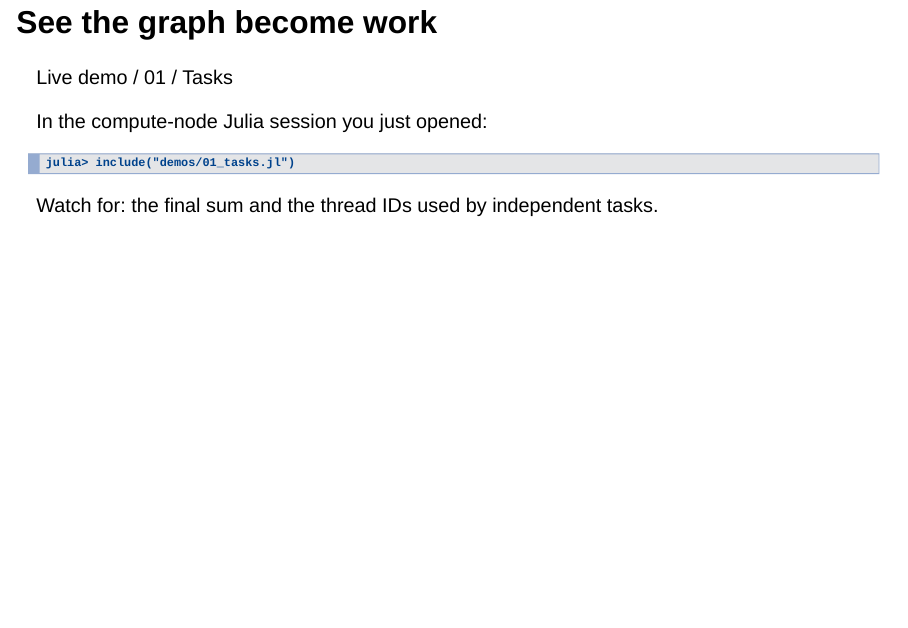
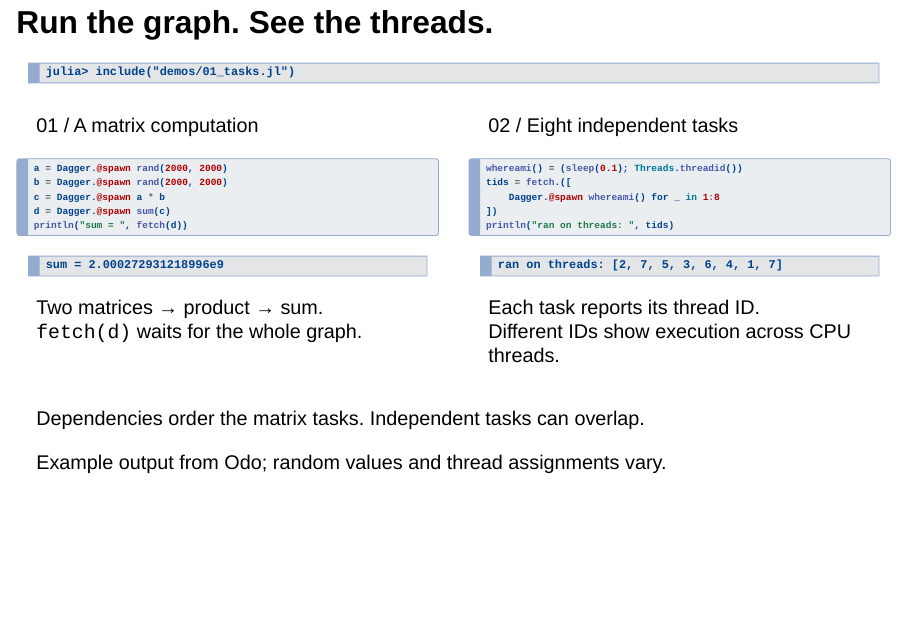
Before and after one commit to JuliaParallel/julia-hpc-tutorial-sc26, a Quarto document (02-Parallel-Programming/Dagger/presentations/dagger/index.qmd): page 9 of 34. Rendered offline with R 4.5, knitr and Pandoc in place of Quarto, with nearby package versions; drawn as Slidy slides in place of the format the file asks for.

Commit message:
Show task computations and explain demo output on slide seven

````diff
--- a/02-Parallel-Programming/Dagger/presentations/dagger/index.qmd
+++ b/02-Parallel-Programming/Dagger/presentations/dagger/index.qmd
@@ -215,22 +215,70 @@ The launcher selects the tutorial project and CPU threads on the compute node.
 Keep this transition and the following demo within the 6:00–8:00 slot.
 :::
 
-## See the graph become work {.demo}
-
-::: {.kicker}
-Live demo / 01 / Tasks
-:::
-
-::: {.small}
-In the compute-node Julia session you just opened:
-:::
+## Run the graph. See the threads. {.demo .task-demo}
 
 ```julia-repl
 julia> include("demos/01_tasks.jl")
 ```
 
-::: {.prompt}
-Watch for: the final sum and the thread IDs used by independent tasks.
+:::: {.columns}
+::: {.column width="48%"}
+::: {.eyebrow}
+01 / A matrix computation
+:::
+
+```julia
+a = Dagger.@spawn rand(2000, 2000)
+b = Dagger.@spawn rand(2000, 2000)
+c = Dagger.@spawn a * b
+d = Dagger.@spawn sum(c)
+println("sum = ", fetch(d))
+```
+
+::: {.demo-output}
+```text
+sum = 2.000272931218996e9
+```
+:::
+
+::: {.small}
+Two matrices → product → sum.<br>
+<code>fetch(d)</code> waits for the whole graph.
+:::
+:::
+
+::: {.column width="48%"}
+::: {.eyebrow}
+02 / Eight independent tasks
+:::
+
+```julia
+whereami() = (sleep(0.1); Threads.threadid())
+tids = fetch.([
+    Dagger.@spawn whereami() for _ in 1:8
+])
+println("ran on threads: ", tids)
+```
+
+::: {.demo-output}
+```text
+ran on threads: [2, 7, 5, 3, 6, 4, 1, 7]
+```
+:::
+
+::: {.small}
+Each task reports its thread ID.<br>
+Different IDs show execution across CPU threads.
+:::
+:::
+::::
+
+::: {.takeaway}
+Dependencies order the matrix tasks. Independent tasks can overlap.
+:::
+
+::: {.source-note}
+Example output from Odo; random values and thread assignments vary.
 :::
 
 ::: {.notes}
--- a/02-Parallel-Programming/Dagger/presentations/dagger/theme.scss
+++ b/02-Parallel-Programming/Dagger/presentations/dagger/theme.scss
@@ -61,6 +61,11 @@ $presentation-slide-text-align: left;
 .reveal .demo { border-top: 2px solid var(--mint); padding-top: 22px; }
 .reveal .demo h2 { font-size: 2.25em; margin-bottom: 28px; }
 .reveal .demo .prompt { color: var(--muted); font-size: .85em; margin-top: 30px; }
+.reveal .task-demo h2 { font-size: 1.65em; margin-bottom: .4em; }
+.reveal .task-demo pre { font-size: .68em; }
+.reveal .task-demo pre.sourceCode { padding: 16px 18px; }
+.reveal .task-demo .demo-output pre { border: 1px solid #4d806d; padding: 12px 18px; }
+.reveal .task-demo .demo-output code { color: var(--mint); }
 .reveal .closing h2 { font-size: 2.4em; }
 .reveal .checkpoint { display: inline-block; border: 1px solid #4d806d; border-radius: 100px; padding: 6px 16px; color: var(--mint); font-size: .55em; margin-bottom: 20px; }
 .reveal .exercise-title { display: flex; justify-content: space-between; align-items: baseline; }
````
Also changed, not shown: 02-Parallel-Programming/Dagger/presentations/dagger/index.qmd (14 more changed lines).
